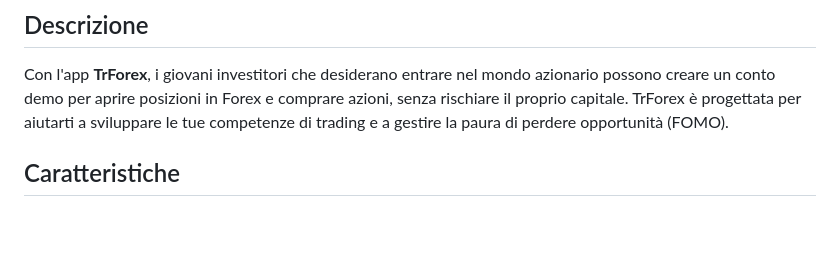
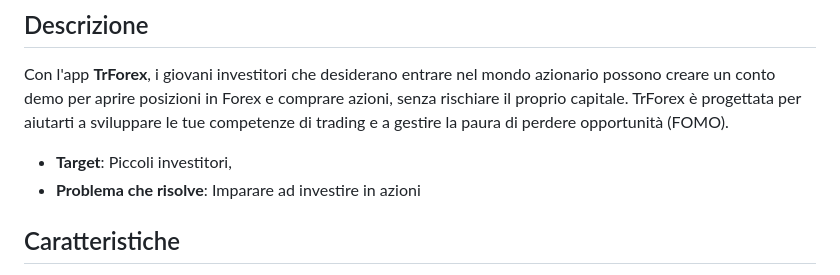
Before and after one commit to LorenzoSavi/TrForex, a Markdown page: README.md, the part around the change. Drawn GitHub-style; blank space fills up the shorter version.

```diff
--- a/README.md
+++ b/README.md
@@ -6,7 +6,8 @@ Impara a gestire la FOMO da trader a costo zero
 ## Descrizione
 
 Con l'app **TrForex**, i giovani investitori che desiderano entrare nel mondo azionario possono creare un conto demo per aprire posizioni in Forex e comprare azioni, senza rischiare il proprio capitale. TrForex è progettata per aiutarti a sviluppare le tue competenze di trading e a gestire la paura di perdere opportunità (FOMO).
-
+- **Target**: Piccoli investitori,
+- **Problema che risolve**: Imparare ad investire in azioni
 
 ## Caratteristiche
 
```
